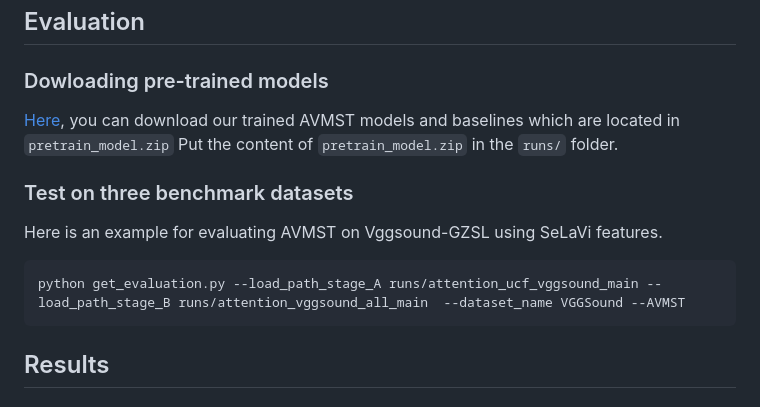
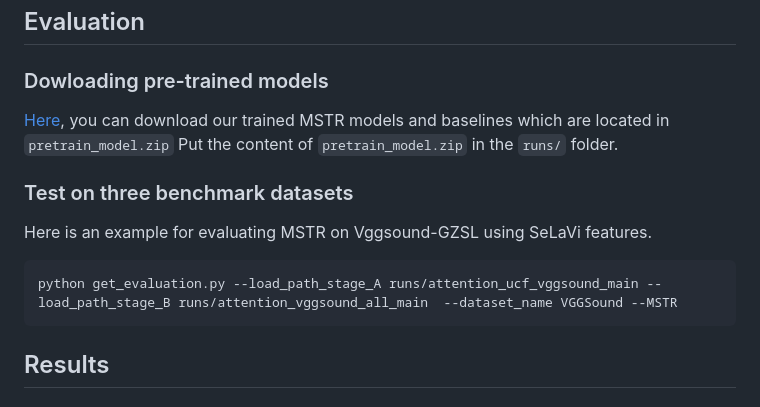
Before and after one commit to xia-zhe/MSTR, a Markdown page: README.md, the part around the change. GitHub-like rendering.

````diff
--- a/README.md
+++ b/README.md
@@ -19,12 +19,12 @@ The features and dataset structure could download and placed the same as [AVCA](
 
 ## Evaluation
 ### Dowloading pre-trained models
-[Here](https://drive.google.com/file/d/1HK9_dwysfQv56smXYK4lRA7dvSKpE_DE/view?usp=sharing), you can download our trained AVMST models and baselines which are located in `pretrain_model.zip`
+[Here](https://drive.google.com/file/d/1HK9_dwysfQv56smXYK4lRA7dvSKpE_DE/view?usp=sharing), you can download our trained MSTR models and baselines which are located in `pretrain_model.zip`
 Put the content of `pretrain_model.zip` in the `runs/` folder.
 ### Test on three benchmark datasets
-Here is an example for evaluating AVMST on Vggsound-GZSL using SeLaVi features.
+Here is an example for evaluating MSTR on Vggsound-GZSL using SeLaVi features.
 ```
-python get_evaluation.py --load_path_stage_A runs/attention_ucf_vggsound_main --load_path_stage_B runs/attention_vggsound_all_main  --dataset_name VGGSound --AVMST
+python get_evaluation.py --load_path_stage_A runs/attention_ucf_vggsound_main --load_path_stage_B runs/attention_vggsound_all_main  --dataset_name VGGSound --MSTR
 ```
 
 ## Results
````
